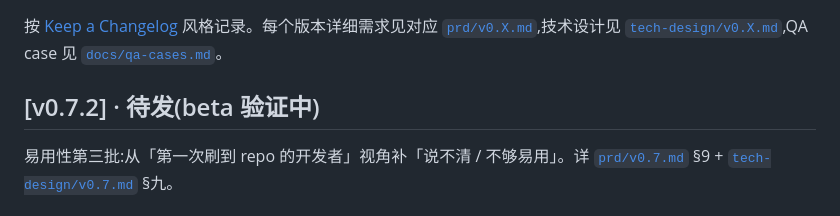
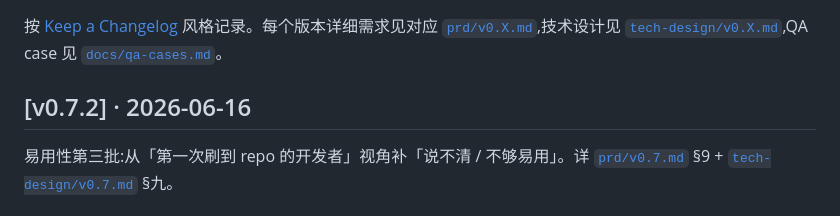
Before and after one commit to ArtisanM/financial-management, a Markdown page: CHANGELOG.md, the part around the change. GitHub-like rendering.

Commit message:
docs(changelog) · v0.7.2 标记已发布(2026-06-16)
Co-Authored-By: Claude Opus 4.8 <noreply@anthropic.com>

```diff
--- a/CHANGELOG.md
+++ b/CHANGELOG.md
@@ -2,7 +2,7 @@
 
 按 [Keep a Changelog](https://keepachangelog.com/zh-CN/1.1.0/) 风格记录。每个版本详细需求见对应 [`prd/v0.X.md`](prd/),技术设计见 [`tech-design/v0.X.md`](tech-design/),QA case 见 [`docs/qa-cases.md`](docs/qa-cases.md)。
 
-## [v0.7.2] · 待发(beta 验证中)
+## [v0.7.2] · 2026-06-16
 
 易用性第三批:从「第一次刷到 repo 的开发者」视角补「说不清 / 不够易用」。详 [`prd/v0.7.md`](prd/v0.7.md) §9 + [`tech-design/v0.7.md`](tech-design/v0.7.md) §九。
 
```
